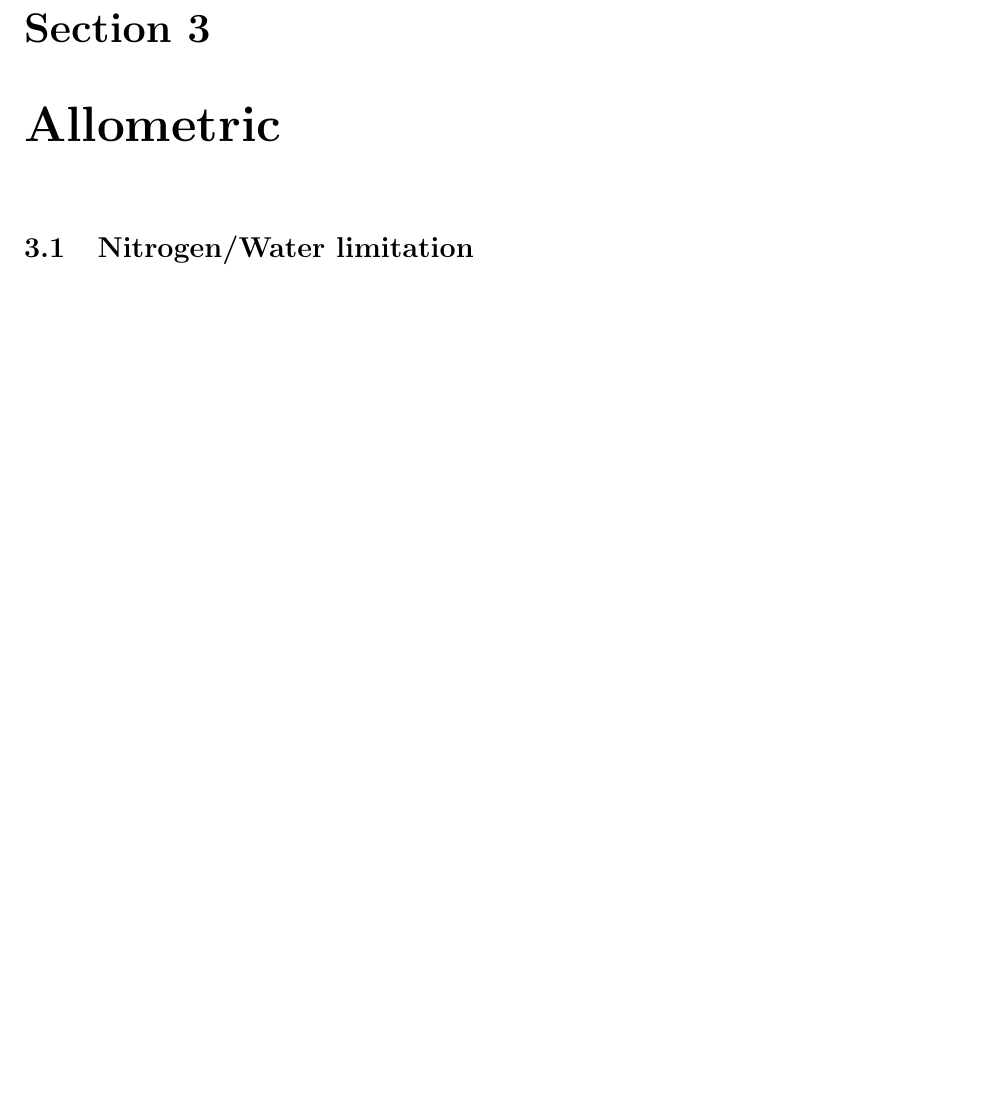
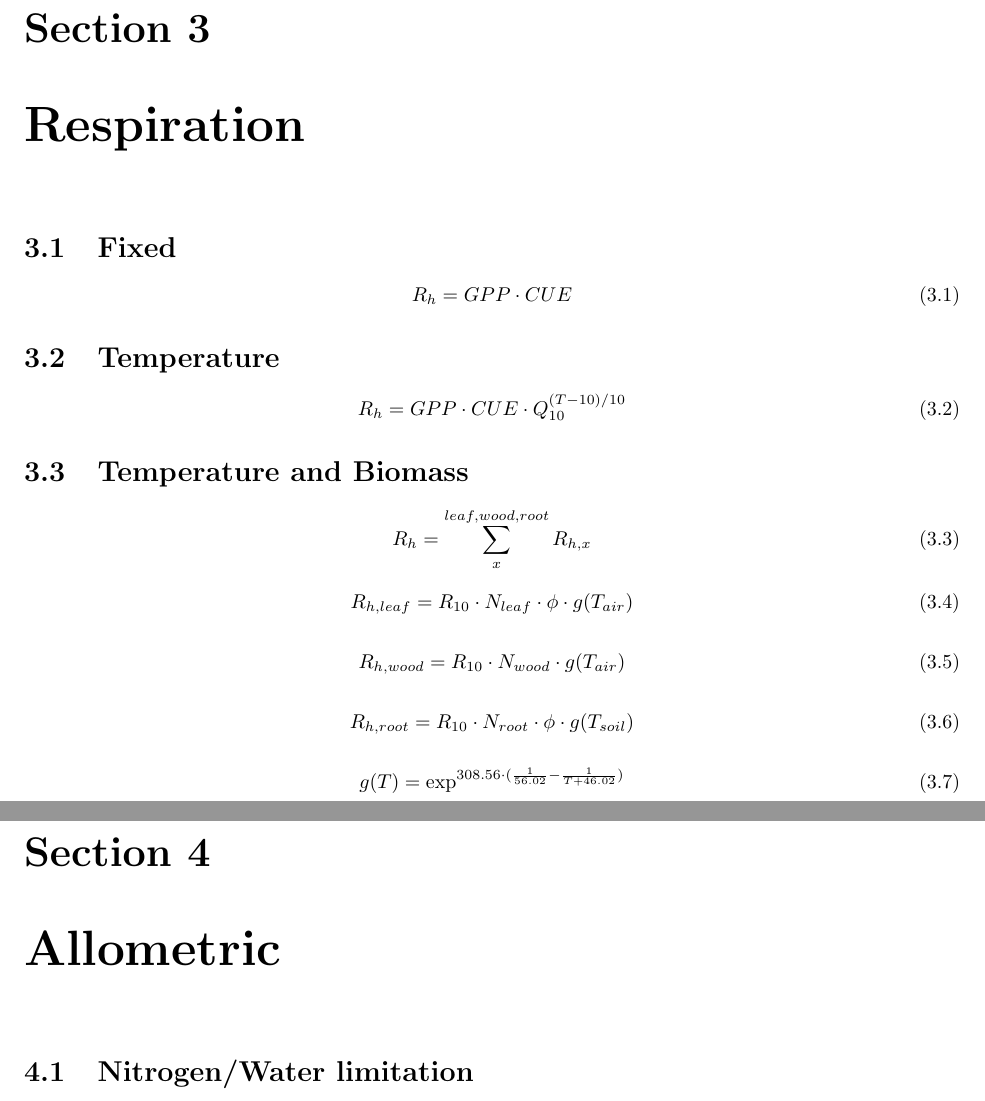
Before and after one commit to douglask3/allocationModules, a LaTeX thesis (docs/Info.tex, which reads docs/Respiration/doc.tex): part of page 6 of 20 before the commit and two parts of pages 6 and 7 of 21 after it, the two joined at a grey line, cut so that both start at the same text, the shorter picture padded with empty space. Compiled offline with pdfLaTeX.

Commit message:
adding respirartion equations

```diff
--- /dev/null
+++ b/docs/Respiration/doc.tex
@@ -0,0 +1,35 @@
+\chapter{Respiration}
+
+\section{Fixed}
+
+\begin{equation}
+	R_{h} = GPP \cdot CUE
+\end{equation}
+
+\section{Temperature}
+
+\begin{equation}
+	R_{h} = GPP \cdot CUE \cdot Q_{10}^{(T-10)/10}
+\end{equation}
+
+\section{Temperature and Biomass}
+
+\begin{equation}
+	R_{h} = \sum_{x}^{leaf,wood,root} R_{h,x}
+\end{equation}
+
+\begin{equation}
+	R_{h,leaf} = R_{10} \cdot N_{leaf} \cdot \phi \cdot g(T_{air})
+\end{equation}
+
+\begin{equation}
+	R_{h,wood} = R_{10} \cdot N_{wood} \cdot g(T_{air})
+\end{equation}
+
+\begin{equation}
+	R_{h,root} = R_{10} \cdot N_{root} \cdot \phi \cdot g(T_{soil})
+\end{equation}
+
+\begin{equation}
+	g(T) = \exp^{308.56 \cdot (\frac{1}{56.02} - \frac{1}{T + 46.02})}
+\end{equation}
```
Also changed, not shown: docs/Info.tex (+1 -0 lines).
